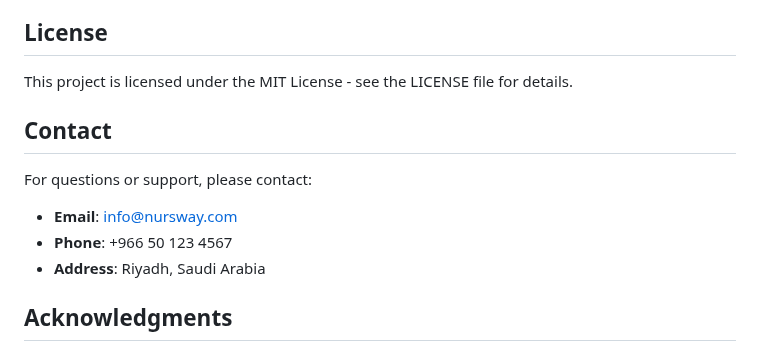
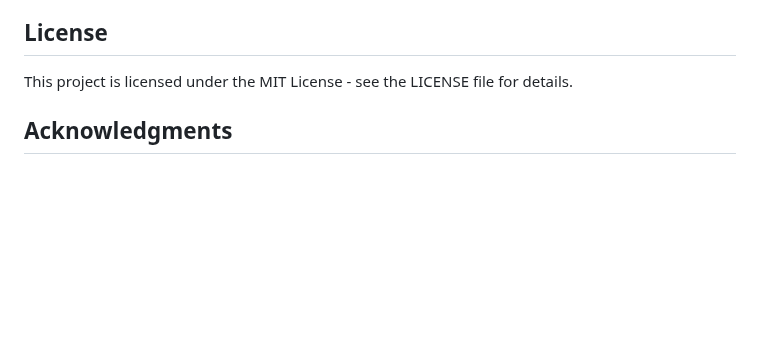
Before and after one commit to yousefedu0/Nurseway, a Markdown page: README.md, the part around the change. Drawn GitHub-style; blank space fills up the shorter version.

```diff
--- a/README.md
+++ b/README.md
@@ -150,13 +150,6 @@ The application is tested and compatible with:
 
 This project is licensed under the MIT License - see the LICENSE file for details.
 
-## Contact
-
-For questions or support, please contact:
-- **Email**: info@nursway.com
-- **Phone**: +966 50 123 4567
-- **Address**: Riyadh, Saudi Arabia
-
 ## Acknowledgments
 
 - Design inspiration from modern healthcare applications
```
